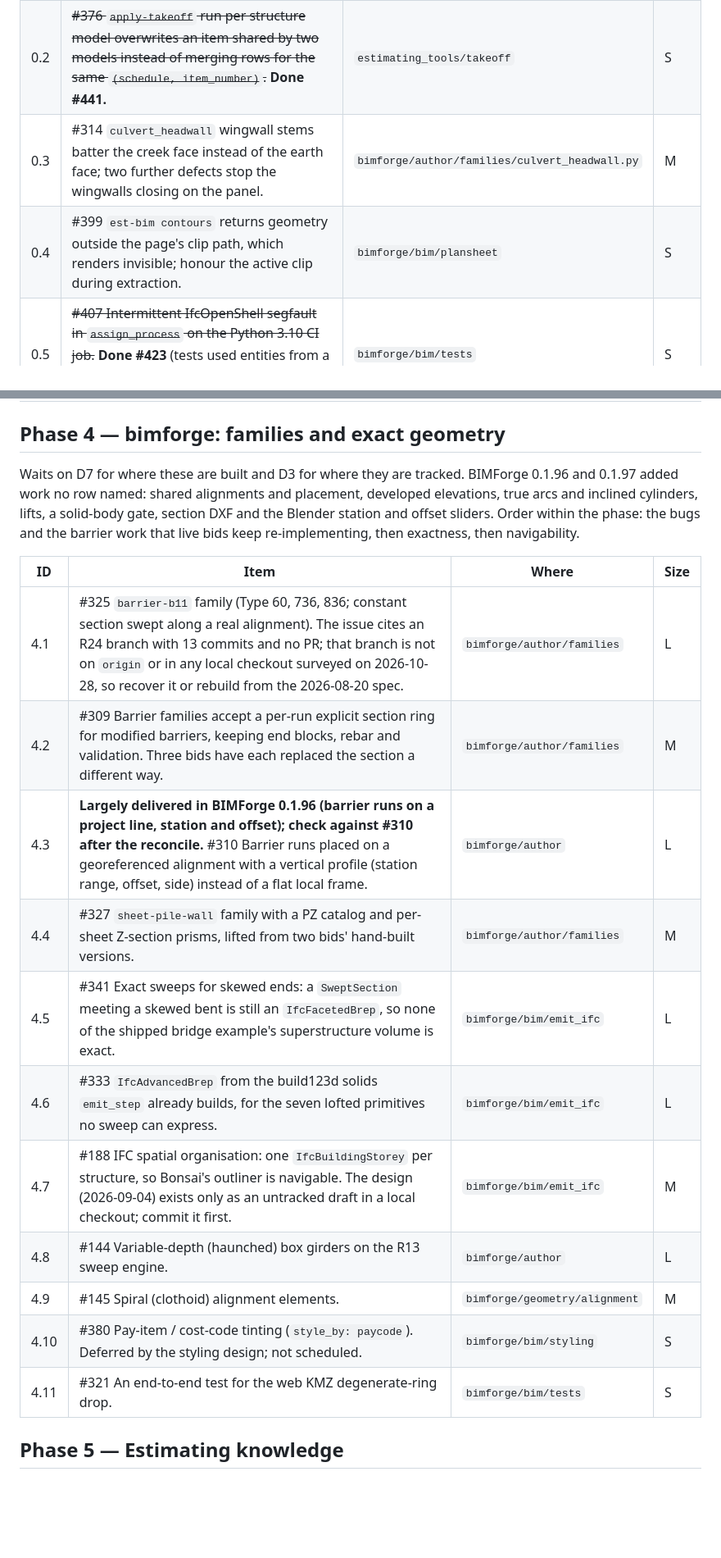
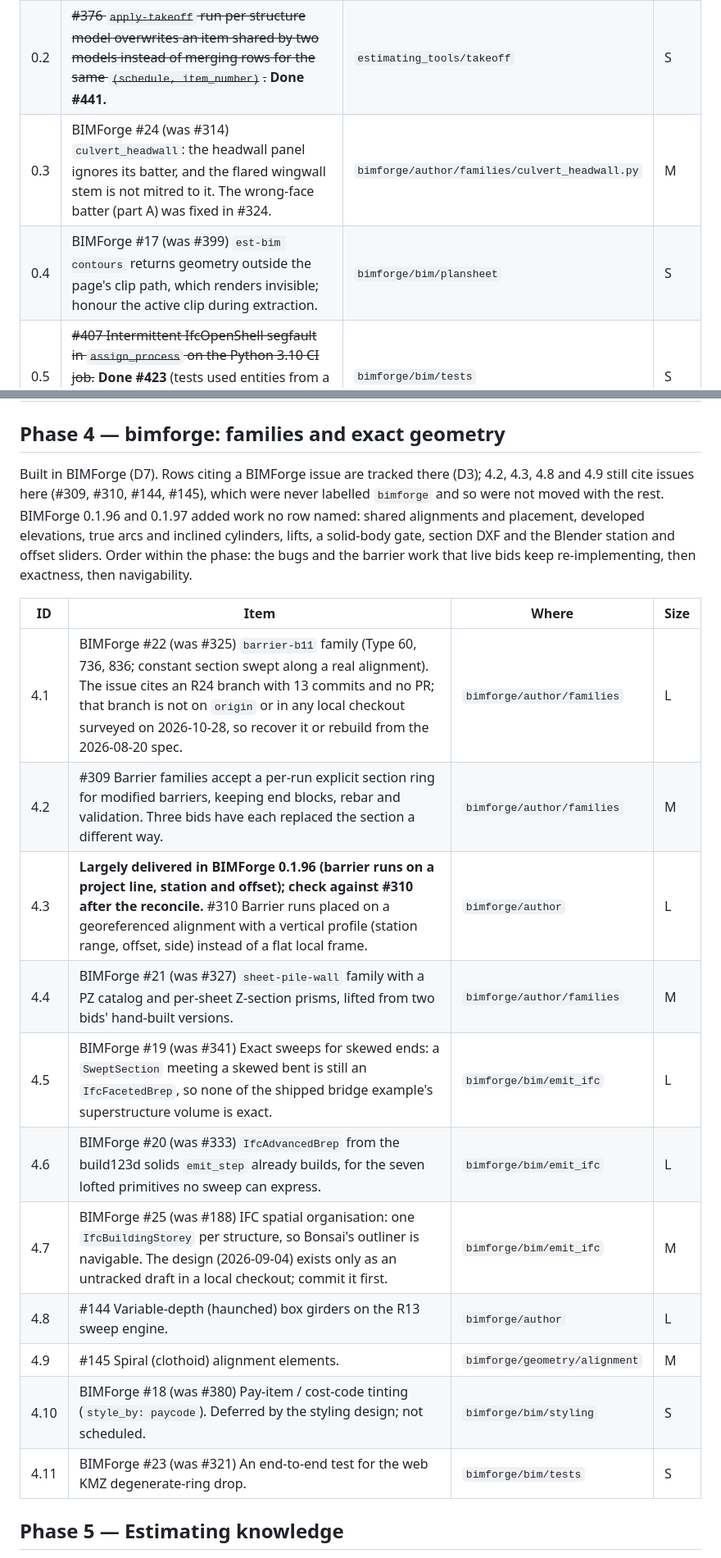
Before and after one commit to BrandonLewis/estimating-tools, a Markdown page: docs/ROADMAP.md, 2 parts joined by grey strips. Shown at 82% size. Drawn GitHub-style; blank space fills up the shorter version.

```diff
--- a/docs/ROADMAP.md
+++ b/docs/ROADMAP.md
@@ -90,8 +90,8 @@ Bugs found on live bids or in CI. Each is independent and small; do them first.
 |---|---|---|---|
 | 0.1 | **Done #443, #445, #448: `estimating_tools.xlcalc` caches values after the fieldbook build, the HeavyBook build and every HeavyBook patch; the Excel pass (#443) is opt-in (`--recalc excel`); the takeoff workbook is BIMForge #11.** ~~#370 Every openpyxl workbook stores formulas without cached values, so Excel Protected View, Google Sheets preview and `data_only` readers show 0. Round-trip through a calculating engine on build, or write cached values. Covers fieldbook, takeoff and HeavyCivil books.~~ | `estimating_tools/estimate_spec`, `heavycivil` | M |
 | 0.2 | ~~#376 `apply-takeoff` run per structure model overwrites an item shared by two models instead of merging rows for the same `(schedule, item_number)`.~~ **Done #441.** | `estimating_tools/takeoff` | S |
-| 0.3 | #314 `culvert_headwall` wingwall stems batter the creek face instead of the earth face; two further defects stop the wingwalls closing on the panel. | `bimforge/author/families/culvert_headwall.py` | M |
-| 0.4 | #399 `est-bim contours` returns geometry outside the page's clip path, which renders invisible; honour the active clip during extraction. | `bimforge/bim/plansheet` | S |
+| 0.3 | BIMForge #24 (was #314) `culvert_headwall`: the headwall panel ignores its batter, and the flared wingwall stem is not mitred to it. The wrong-face batter (part A) was fixed in #324. | `bimforge/author/families/culvert_headwall.py` | M |
+| 0.4 | BIMForge #17 (was #399) `est-bim contours` returns geometry outside the page's clip path, which renders invisible; honour the active clip during extraction. | `bimforge/bim/plansheet` | S |
 | 0.5 | ~~#407 Intermittent IfcOpenShell segfault in `assign_process` on the Python 3.10 CI job.~~ **Done #423** (tests used entities from a freed model); #407 closed. A run of green 3.10 jobs also settles D4. | `bimforge/bim/tests` | S |
 | 0.7 | ~~#427 `packages push` prints a false "overrides BidSheet.ai's pin" notice when the spec re-affirms the pin and the same plan revises that quote.~~ **Done #429.** | `estimating_tools/estimate_spec/bm_sync` | S |
 | 0.8 | ~~#428 The sidecar's `plugs_removed` goes stale after a `push-assemblies` re-push and carries no component name.~~ **Done #432.** | `estimating_tools/estimate_spec/bm_sync` | S |
@@ -150,21 +150,21 @@ Costs flow workbook to IFC and BidManager to IFC. Nothing writes a model-derived
 
 ## Phase 4 — bimforge: families and exact geometry
 
-Waits on D7 for where these are built and D3 for where they are tracked. BIMForge 0.1.96 and 0.1.97 added work no row named: shared alignments and placement, developed elevations, true arcs and inclined cylinders, lifts, a solid-body gate, section DXF and the Blender station and offset sliders. Order within the phase: the bugs and the barrier work that live bids keep re-implementing, then exactness, then navigability.
+Built in BIMForge (D7). Rows citing a BIMForge issue are tracked there (D3); 4.2, 4.3, 4.8 and 4.9 still cite issues here (#309, #310, #144, #145), which were never labelled `bimforge` and so were not moved with the rest. BIMForge 0.1.96 and 0.1.97 added work no row named: shared alignments and placement, developed elevations, true arcs and inclined cylinders, lifts, a solid-body gate, section DXF and the Blender station and offset sliders. Order within the phase: the bugs and the barrier work that live bids keep re-implementing, then exactness, then navigability.
 
 | ID | Item | Where | Size |
 |---|---|---|---|
-| 4.1 | #325 `barrier-b11` family (Type 60, 736, 836; constant section swept along a real alignment). The issue cites an R24 branch with 13 commits and no PR; that branch is not on `origin` or in any local checkout surveyed on 2026-10-28, so recover it or rebuild from the 2026-08-20 spec. | `bimforge/author/families` | L |
+| 4.1 | BIMForge #22 (was #325) `barrier-b11` family (Type 60, 736, 836; constant section swept along a real alignment). The issue cites an R24 branch with 13 commits and no PR; that branch is not on `origin` or in any local checkout surveyed on 2026-10-28, so recover it or rebuild from the 2026-08-20 spec. | `bimforge/author/families` | L |
 | 4.2 | #309 Barrier families accept a per-run explicit section ring for modified barriers, keeping end blocks, rebar and validation. Three bids have each replaced the section a different way. | `bimforge/author/families` | M |
 | 4.3 | **Largely delivered in BIMForge 0.1.96 (barrier runs on a project line, station and offset); check against #310 after the reconcile.** #310 Barrier runs placed on a georeferenced alignment with a vertical profile (station range, offset, side) instead of a flat local frame. | `bimforge/author` | L |
-| 4.4 | #327 `sheet-pile-wall` family with a PZ catalog and per-sheet Z-section prisms, lifted from two bids' hand-built versions. | `bimforge/author/families` | M |
-| 4.5 | #341 Exact sweeps for skewed ends: a `SweptSection` meeting a skewed bent is still an `IfcFacetedBrep`, so none of the shipped bridge example's superstructure volume is exact. | `bimforge/bim/emit_ifc` | L |
-| 4.6 | #333 `IfcAdvancedBrep` from the build123d solids `emit_step` already builds, for the seven lofted primitives no sweep can express. | `bimforge/bim/emit_ifc` | L |
-| 4.7 | #188 IFC spatial organisation: one `IfcBuildingStorey` per structure, so Bonsai's outliner is navigable. The design (2026-09-04) exists only as an untracked draft in a local checkout; commit it first. | `bimforge/bim/emit_ifc` | M |
+| 4.4 | BIMForge #21 (was #327) `sheet-pile-wall` family with a PZ catalog and per-sheet Z-section prisms, lifted from two bids' hand-built versions. | `bimforge/author/families` | M |
+| 4.5 | BIMForge #19 (was #341) Exact sweeps for skewed ends: a `SweptSection` meeting a skewed bent is still an `IfcFacetedBrep`, so none of the shipped bridge example's superstructure volume is exact. | `bimforge/bim/emit_ifc` | L |
+| 4.6 | BIMForge #20 (was #333) `IfcAdvancedBrep` from the build123d solids `emit_step` already builds, for the seven lofted primitives no sweep can express. | `bimforge/bim/emit_ifc` | L |
+| 4.7 | BIMForge #25 (was #188) IFC spatial organisation: one `IfcBuildingStorey` per structure, so Bonsai's outliner is navigable. The design (2026-09-04) exists only as an untracked draft in a local checkout; commit it first. | `bimforge/bim/emit_ifc` | M |
 | 4.8 | #144 Variable-depth (haunched) box girders on the R13 sweep engine. | `bimforge/author` | L |
 | 4.9 | #145 Spiral (clothoid) alignment elements. | `bimforge/geometry/alignment` | M |
-| 4.10 | #380 Pay-item / cost-code tinting (`style_by: paycode`). Deferred by the styling design; not scheduled. | `bimforge/bim/styling` | S |
-| 4.11 | #321 An end-to-end test for the web KMZ degenerate-ring drop. | `bimforge/bim/tests` | S |
+| 4.10 | BIMForge #18 (was #380) Pay-item / cost-code tinting (`style_by: paycode`). Deferred by the styling design; not scheduled. | `bimforge/bim/styling` | S |
+| 4.11 | BIMForge #23 (was #321) An end-to-end test for the web KMZ degenerate-ring drop. | `bimforge/bim/tests` | S |
 
 ## Phase 5 — Estimating knowledge
 
```
Also changed, not shown: other parts of docs/ROADMAP.md (+8 -8 lines).
